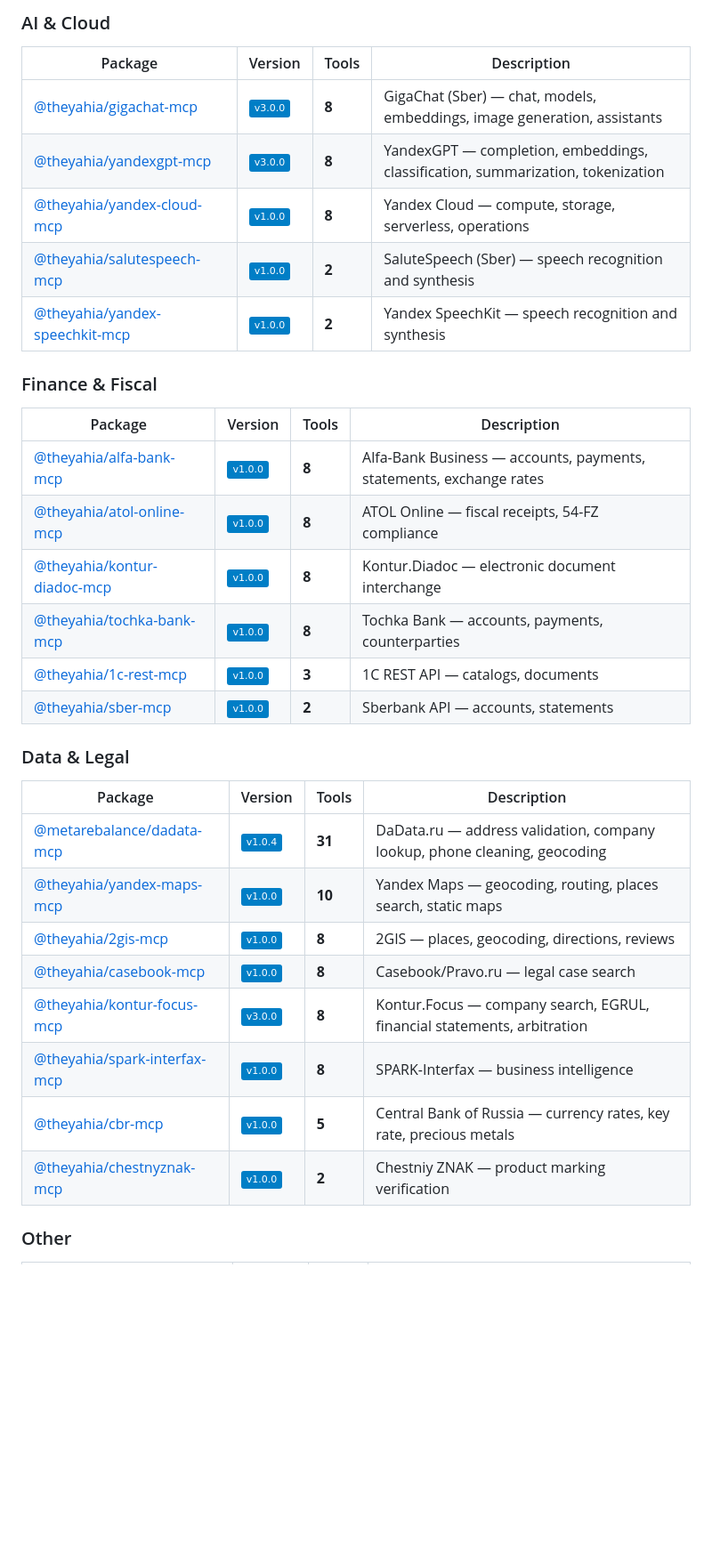
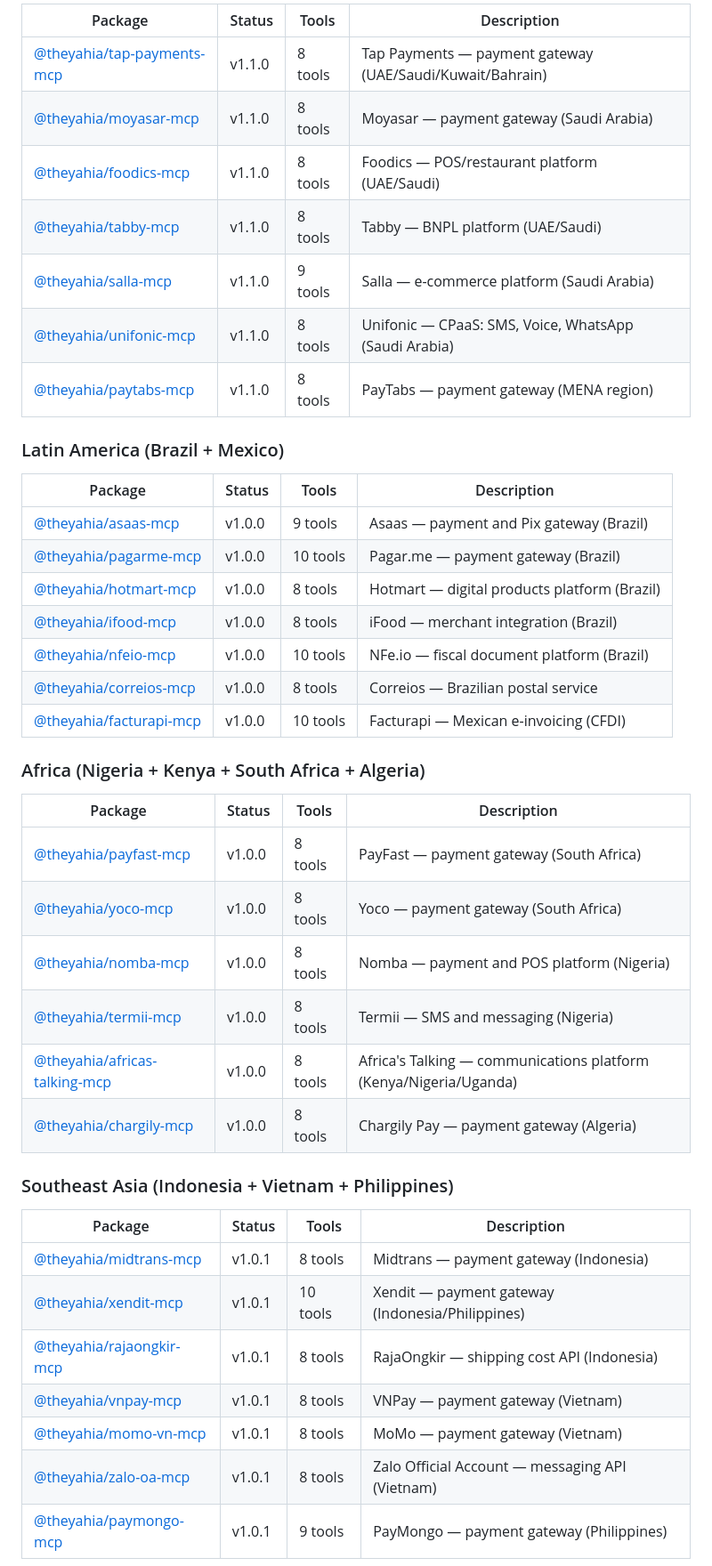
Before and after one commit to theYahia/russian-mcp, a Markdown page: README.md, the part around one of its changes. Shown at 89% size. GitHub-like rendering; badges without logos; blank space fills up the shorter version.

```diff
--- a/README.md
+++ b/README.md
@@ -99,37 +188,46 @@ Every server follows the same pattern — install via npx, pass API keys as env
 
-### AI & Cloud
+| Package | Status | Tools | Description |
+|---------|--------|-------|-------------|
+| [@theyahia/tap-payments-mcp](https://www.npmjs.com/package/@theyahia/tap-payments-mcp) | v1.1.0 | 8 tools | Tap Payments — payment gateway (UAE/Saudi/Kuwait/Bahrain) |
+| [@theyahia/moyasar-mcp](https://www.npmjs.com/package/@theyahia/moyasar-mcp) | v1.1.0 | 8 tools | Moyasar — payment gateway (Saudi Arabia) |
+| [@theyahia/foodics-mcp](https://www.npmjs.com/package/@theyahia/foodics-mcp) | v1.1.0 | 8 tools | Foodics — POS/restaurant platform (UAE/Saudi) |
+| [@theyahia/tabby-mcp](https://www.npmjs.com/package/@theyahia/tabby-mcp) | v1.1.0 | 8 tools | Tabby — BNPL platform (UAE/Saudi) |
+| [@theyahia/salla-mcp](https://www.npmjs.com/package/@theyahia/salla-mcp) | v1.1.0 | 9 tools | Salla — e-commerce platform (Saudi Arabia) |
+| [@theyahia/unifonic-mcp](https://www.npmjs.com/package/@theyahia/unifonic-mcp) | v1.1.0 | 8 tools | Unifonic — CPaaS: SMS, Voice, WhatsApp (Saudi Arabia) |
+| [@theyahia/paytabs-mcp](https://www.npmjs.com/package/@theyahia/paytabs-mcp) | v1.1.0 | 8 tools | PayTabs — payment gateway (MENA region) |
 
-| Package | Version | Tools | Description |
-|---------|---------|-------|-------------|
-| [@theyahia/gigachat-mcp](https://www.npmjs.com/package/@theyahia/gigachat-mcp) | ![v3.0.0](https://img.shields.io/badge/v3.0.0-blue) | **8** | GigaChat (Sber) — chat, models, embeddings, image generation, assistants |
-| [@theyahia/yandexgpt-mcp](https://www.npmjs.com/package/@theyahia/yandexgpt-mcp) | ![v3.0.0](https://img.shields.io/badge/v3.0.0-blue) | **8** | YandexGPT — completion, embeddings, classification, summarization, tokenization |
-| [@theyahia/yandex-cloud-mcp](https://www.npmjs.com/package/@theyahia/yandex-cloud-mcp) | ![v1.0.0](https://img.shields.io/badge/v1.0.0-blue) | **8** | Yandex Cloud — compute, storage, serverless, operations |
-| [@theyahia/salutespeech-mcp](https://www.npmjs.com/package/@theyahia/salutespeech-mcp) | ![v1.0.0](https://img.shields.io/badge/v1.0.0-blue) | **2** | SaluteSpeech (Sber) — speech recognition and synthesis |
-| [@theyahia/yandex-speechkit-mcp](https://www.npmjs.com/package/@theyahia/yandex-speechkit-mcp) | ![v1.0.0](https://img.shields.io/badge/v1.0.0-blue) | **2** | Yandex SpeechKit — speech recognition and synthesis |
+### Latin America (Brazil + Mexico)
 
-### Finance & Fiscal
+| Package | Status | Tools | Description |
+|---------|--------|-------|-------------|
+| [@theyahia/asaas-mcp](https://www.npmjs.com/package/@theyahia/asaas-mcp) | v1.0.0 | 9 tools | Asaas — payment and Pix gateway (Brazil) |
+| [@theyahia/pagarme-mcp](https://www.npmjs.com/package/@theyahia/pagarme-mcp) | v1.0.0 | 10 tools | Pagar.me — payment gateway (Brazil) |
+| [@theyahia/hotmart-mcp](https://www.npmjs.com/package/@theyahia/hotmart-mcp) | v1.0.0 | 8 tools | Hotmart — digital products platform (Brazil) |
+| [@theyahia/ifood-mcp](https://www.npmjs.com/package/@theyahia/ifood-mcp) | v1.0.0 | 8 tools | iFood — merchant integration (Brazil) |
+| [@theyahia/nfeio-mcp](https://www.npmjs.com/package/@theyahia/nfeio-mcp) | v1.0.0 | 10 tools | NFe.io — fiscal document platform (Brazil) |
+| [@theyahia/correios-mcp](https://www.npmjs.com/package/@theyahia/correios-mcp) | v1.0.0 | 8 tools | Correios — Brazilian postal service |
+| [@theyahia/facturapi-mcp](https://www.npmjs.com/package/@theyahia/facturapi-mcp) | v1.0.0 | 10 tools | Facturapi — Mexican e-invoicing (CFDI) |
 
-| Package | Version | Tools | Description |
-|---------|---------|-------|-------------|
-| [@theyahia/alfa-bank-mcp](https://www.npmjs.com/package/@theyahia/alfa-bank-mcp) | ![v1.0.0](https://img.shields.io/badge/v1.0.0-blue) | **8** | Alfa-Bank Business — accounts, payments, statements, exchange rates |
-| [@theyahia/atol-online-mcp](https://www.npmjs.com/package/@theyahia/atol-online-mcp) | ![v1.0.0](https://img.shields.io/badge/v1.0.0-blue) | **8** | ATOL Online — fiscal receipts, 54-FZ compliance |
-| [@theyahia/kontur-diadoc-mcp](https://www.npmjs.com/package/@theyahia/kontur-diadoc-mcp) | ![v1.0.0](https://img.shields.io/badge/v1.0.0-blue) | **8** | Kontur.Diadoc — electronic document interchange |
-| [@theyahia/tochka-bank-mcp](https://www.npmjs.com/package/@theyahia/tochka-bank-mcp) | ![v1.0.0](https://img.shields.io/badge/v1.0.0-blue) | **8** | Tochka Bank — accounts, payments, counterparties |
-| [@theyahia/1c-rest-mcp](https://www.npmjs.com/package/@theyahia/1c-rest-mcp) | ![v1.0.0](https://img.shields.io/badge/v1.0.0-blue) | **3** | 1C REST API — catalogs, documents |
-| [@theyahia/sber-mcp](https://www.npmjs.com/package/@theyahia/sber-mcp) | ![v1.0.0](https://img.shields.io/badge/v1.0.0-blue) | **2** | Sberbank API — accounts, statements |
+### Africa (Nigeria + Kenya + South Africa + Algeria)
 
-### Data & Legal
+| Package | Status | Tools | Description |
+|---------|--------|-------|-------------|
+| [@theyahia/payfast-mcp](https://www.npmjs.com/package/@theyahia/payfast-mcp) | v1.0.0 | 8 tools | PayFast — payment gateway (South Africa) |
+| [@theyahia/yoco-mcp](https://www.npmjs.com/package/@theyahia/yoco-mcp) | v1.0.0 | 8 tools | Yoco — payment gateway (South Africa) |
+| [@theyahia/nomba-mcp](https://www.npmjs.com/package/@theyahia/nomba-mcp) | v1.0.0 | 8 tools | Nomba — payment and POS platform (Nigeria) |
+| [@theyahia/termii-mcp](https://www.npmjs.com/package/@theyahia/termii-mcp) | v1.0.0 | 8 tools | Termii — SMS and messaging (Nigeria) |
+| [@theyahia/africas-talking-mcp](https://www.npmjs.com/package/@theyahia/africas-talking-mcp) | v1.0.0 | 8 tools | Africa's Talking — communications platform (Kenya/Nigeria/Uganda) |
+| [@theyahia/chargily-mcp](https://www.npmjs.com/package/@theyahia/chargily-mcp) | v1.0.0 | 8 tools | Chargily Pay — payment gateway (Algeria) |
 
-| Package | Version | Tools | Description |
-|---------|---------|-------|-------------|
-| [@metarebalance/dadata-mcp](https://www.npmjs.com/package/@metarebalance/dadata-mcp) | ![v1.0.4](https://img.shields.io/badge/v1.0.4-blue) | **31** | DaData.ru — address validation, company lookup, phone cleaning, geocoding |
-| [@theyahia/yandex-maps-mcp](https://www.npmjs.com/package/@theyahia/yandex-maps-mcp) | ![v1.0.0](https://img.shields.io/badge/v1.0.0-blue) | **10** | Yandex Maps — geocoding, routing, places search, static maps |
-| [@theyahia/2gis-mcp](https://www.npmjs.com/package/@theyahia/2gis-mcp) | ![v1.0.0](https://img.shields.io/badge/v1.0.0-blue) | **8** | 2GIS — places, geocoding, directions, reviews |
-| [@theyahia/casebook-mcp](https://www.npmjs.com/package/@theyahia/casebook-mcp) | ![v1.0.0](https://img.shields.io/badge/v1.0.0-blue) | **8** | Casebook/Pravo.ru — legal case search |
-| [@theyahia/kontur-focus-mcp](https://www.npmjs.com/package/@theyahia/kontur-focus-mcp) | ![v3.0.0](https://img.shields.io/badge/v3.0.0-blue) | **8** | Kontur.Focus — company search, EGRUL, financial statements, arbitration |
-| [@theyahia/spark-interfax-mcp](https://www.npmjs.com/package/@theyahia/spark-interfax-mcp) | ![v1.0.0](https://img.shields.io/badge/v1.0.0-blue) | **8** | SPARK-Interfax — business intelligence |
-| [@theyahia/cbr-mcp](https://www.npmjs.com/package/@theyahia/cbr-mcp) | ![v1.0.0](https://img.shields.io/badge/v1.0.0-blue) | **5** | Central Bank of Russia — currency rates, key rate, precious metals |
-| [@theyahia/chestnyznak-mcp](https://www.npmjs.com/package/@theyahia/chestnyznak-mcp) | ![v1.0.0](https://img.shields.io/badge/v1.0.0-blue) | **2** | Chestniy ZNAK — product marking verification |
+### Southeast Asia (Indonesia + Vietnam + Philippines)
 
-### Other
+| Package | Status | Tools | Description |
+|---------|--------|-------|-------------|
+| [@theyahia/midtrans-mcp](https://www.npmjs.com/package/@theyahia/midtrans-mcp) | v1.0.1 | 8 tools | Midtrans — payment gateway (Indonesia) |
+| [@theyahia/xendit-mcp](https://www.npmjs.com/package/@theyahia/xendit-mcp) | v1.0.1 | 10 tools | Xendit — payment gateway (Indonesia/Philippines) |
+| [@theyahia/rajaongkir-mcp](https://www.npmjs.com/package/@theyahia/rajaongkir-mcp) | v1.0.1 | 8 tools | RajaOngkir — shipping cost API (Indonesia) |
+| [@theyahia/vnpay-mcp](https://www.npmjs.com/package/@theyahia/vnpay-mcp) | v1.0.1 | 8 tools | VNPay — payment gateway (Vietnam) |
+| [@theyahia/momo-vn-mcp](https://www.npmjs.com/package/@theyahia/momo-vn-mcp) | v1.0.1 | 8 tools | MoMo — payment gateway (Vietnam) |
+| [@theyahia/zalo-oa-mcp](https://www.npmjs.com/package/@theyahia/zalo-oa-mcp) | v1.0.1 | 8 tools | Zalo Official Account — messaging API (Vietnam) |
+| [@theyahia/paymongo-mcp](https://www.npmjs.com/package/@theyahia/paymongo-mcp) | v1.0.1 | 9 tools | PayMongo — payment gateway (Philippines) |
 
```
Also changed, not shown: other parts of README.md (+193 -214 lines).
